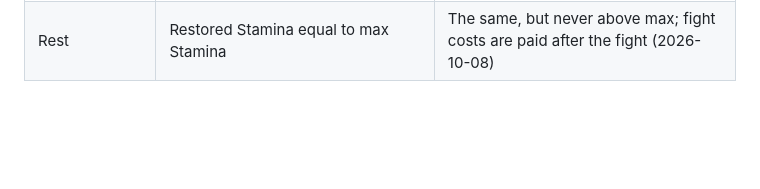
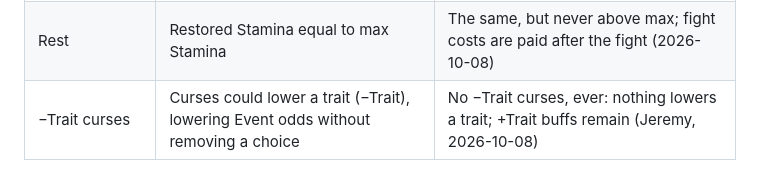
Before and after one commit to Frivolimous/eternal-dungeon, a Markdown page: docs/design/superseded.md, the part around the change. Rendered like a GitHub page; blank space fills up the shorter version.

Commit message:
Anchor: no -Trait curses, ever
Co-Authored-By: Claude Opus 5.5 <noreply@anthropic.com>

```diff
--- a/docs/design/superseded.md
+++ b/docs/design/superseded.md
@@ -60,3 +60,4 @@
 | Rogue › Opportunist | Refunds up to 50% of the AP cost, by the target's Stagger or Stun | 50% against a Stunned target, otherwise the target's Speed reduction from buffs and debuffs, capped at 50% (2026-10-08) |
 | Event data | Events were to follow the flat-table rules | Events are JSON files with every text as a string key (2026-10-08) |
 | Rest | Restored Stamina equal to max Stamina | The same, but never above max; fight costs are paid after the fight (2026-10-08) |
+| −Trait curses | Curses could lower a trait (−Trait), lowering Event odds without removing a choice | No −Trait curses, ever: nothing lowers a trait; +Trait buffs remain (Jeremy, 2026-10-08) |
```
Also changed, not shown: docs/briefs/m3a-build-brief.md (+4 -4 lines), docs/design/exploration.md (+5 -5 lines).
